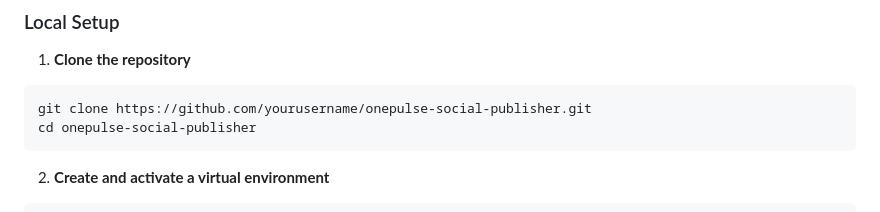
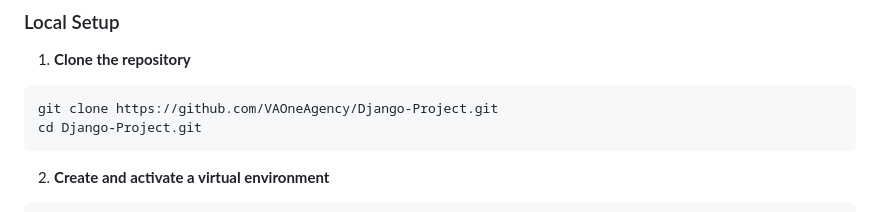
Before and after one commit to VAOneAgency/Django-Project, a Markdown page: README.md, the part around the change. Rendered like a GitHub page.

Commit message:
adding correct git

````diff
--- a/README.md
+++ b/README.md
@@ -42,8 +42,8 @@ A multi-platform social media management tool built with Django. OnePulse lets t
 1. **Clone the repository**
 
 ```bash
-git clone https://github.com/yourusername/onepulse-social-publisher.git
-cd onepulse-social-publisher
+git clone https://github.com/VAOneAgency/Django-Project.git
+cd Django-Project.git
 ```
 
 2. **Create and activate a virtual environment**
````
